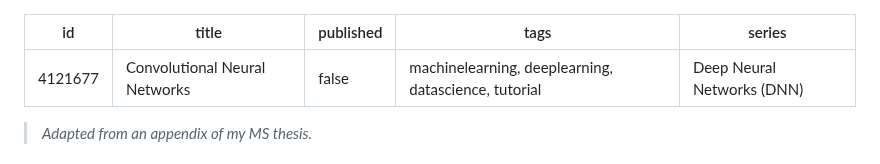
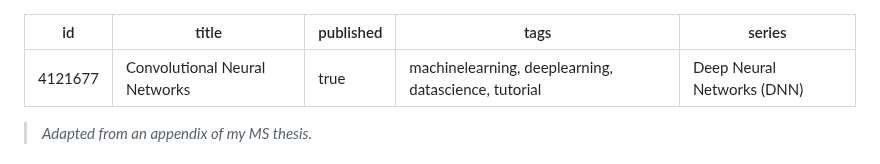
Before and after one commit to davisethan/thesis-to-devto, a Markdown page: posts/dnn-cnn.md, the part around the change. Drawn GitHub-style.

Commit message:
Publishing CNN post

```diff
--- a/posts/dnn-cnn.md
+++ b/posts/dnn-cnn.md
@@ -1,7 +1,7 @@
 ---
 id: 4121677
 title: "Convolutional Neural Networks"
-published: false
+published: true
 tags: machinelearning, deeplearning, datascience, tutorial
 series: "Deep Neural Networks (DNN)"
 ---
```
